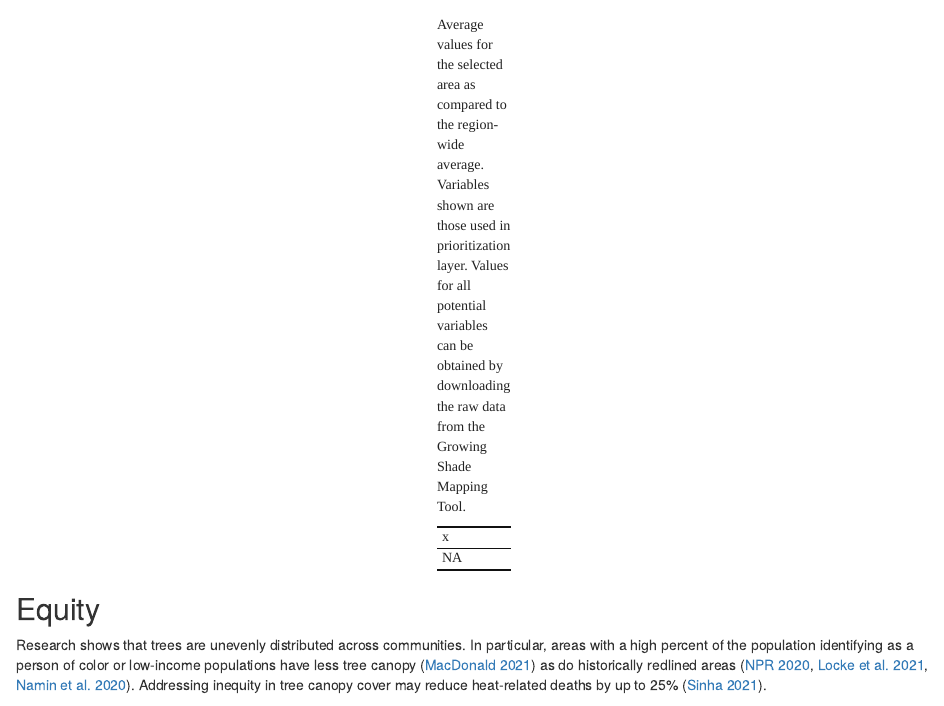
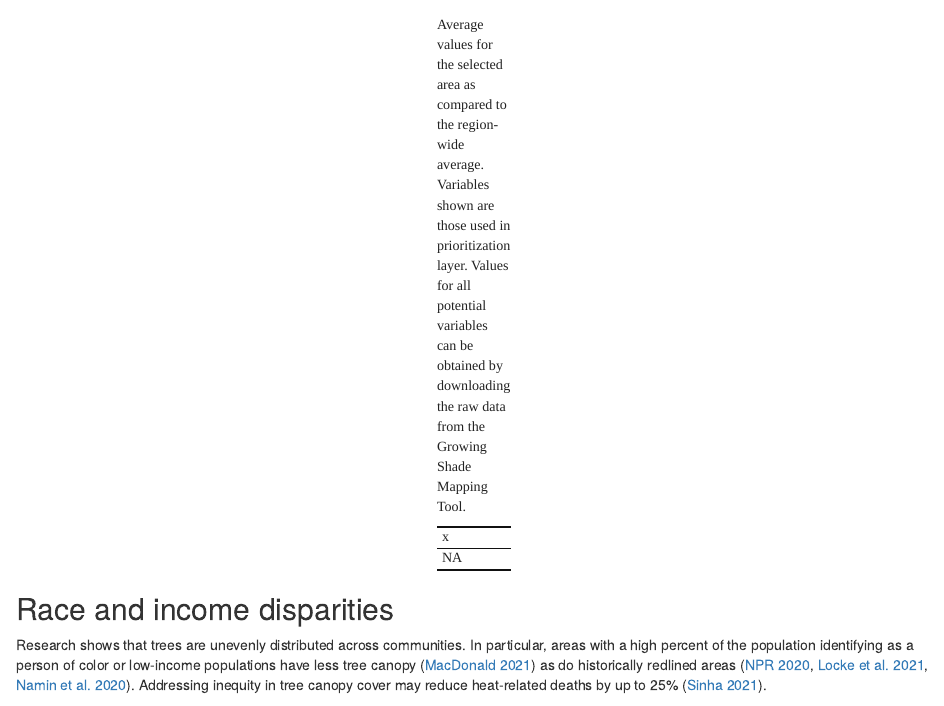
Before and after one commit to Metropolitan-Council/growing.shade, an R Markdown document (report_new.Rmd): the page in a window 1100 px wide, from 1000 px down. Rendered offline with R 4.5, knitr and Pandoc, with nearby package versions; some code elsewhere in the file could not run offline.

Commit message:
update equity language

````diff
--- a/report_new.Rmd
+++ b/report_new.Rmd
@@ -168,7 +168,7 @@ knitr::kable(params$param_prioritytable,
            # general_title = "")
 ```
 
-## Equity
+## Race and income disparities
 
 Research shows that trees are unevenly distributed across communities. In particular, areas with a high percent of the population identifying as a person of color or low-income populations have less tree canopy (<a href = "https://journals.plos.org/plosone/article?id=10.1371/journal.pone.0249715" target="_blank">MacDonald 2021</a>) as do historically redlined areas (<a href = "https://www.npr.org/2020/01/14/795961381/racist-housing-practices-from-the-1930s-linked-to-hotter-neighborhoods-today" target = "_blank">NPR 2020</a>, <a href = "https://www.nature.com/articles/s42949-021-00022-0" target = "_blank">Locke et al. 2021</a>, <a href = "https://www.sciencedirect.com/science/article/abs/pii/S0277953619307531?via%3Dihub" target = "_blank">Namin et al. 2020</a>). Addressing inequity in tree canopy cover may reduce heat-related deaths by up to 25% (<a href = "https://www.fs.fed.us/nrs/pubs/jrnl/2021/nrs_2021_paramita_001.pdf" target = "_blank">Sinha 2021</a>).
 
````
Also changed, not shown: R/mod_report.R (+1 -1 lines).
